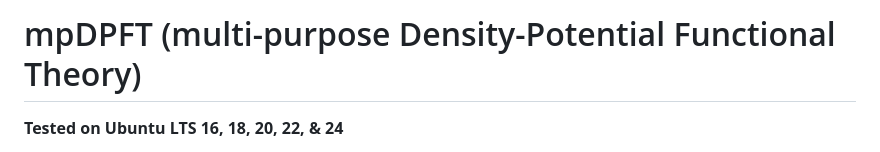
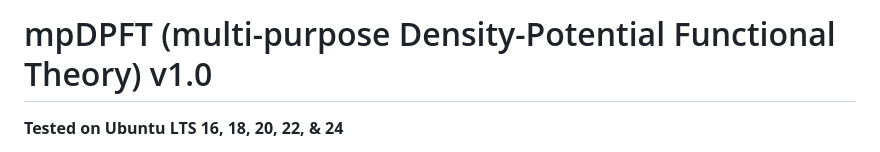
Before and after one commit to huehou/mpDPFT, a Markdown page: README.md, the part around the change. GitHub-like rendering.

Commit message:
Defining version for current mpDPFT

```diff
--- a/README.md
+++ b/README.md
@@ -1,4 +1,4 @@
-# mpDPFT (multi-purpose Density-Potential Functional Theory)
+# mpDPFT (multi-purpose Density-Potential Functional Theory) v1.0
 **Tested on Ubuntu LTS 16, 18, 20, 22, & 24**
 
 This semi-automatic installation (with occasional confirmations in the terminal) should take less than 30 minutes. Make sure that the items mentioned below are all in place (eventually) by simply executing this README.md as explained in the INSTALLATION section below.
```
